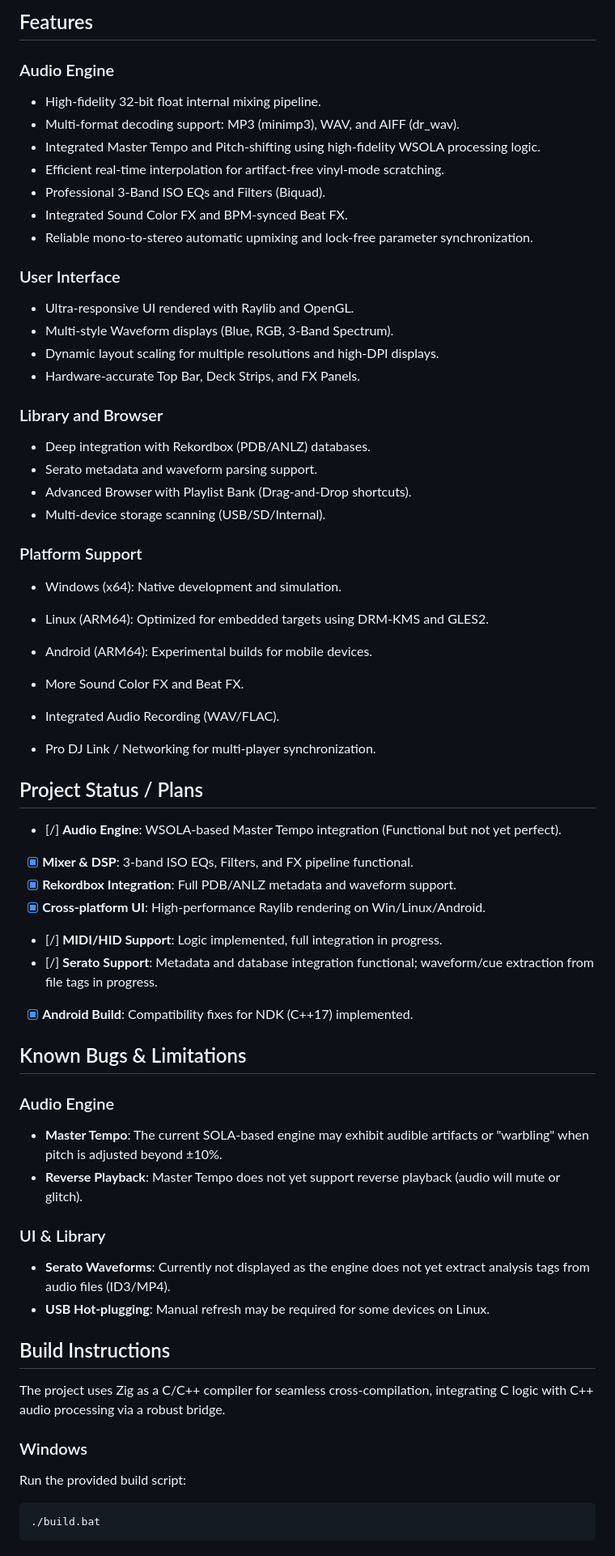
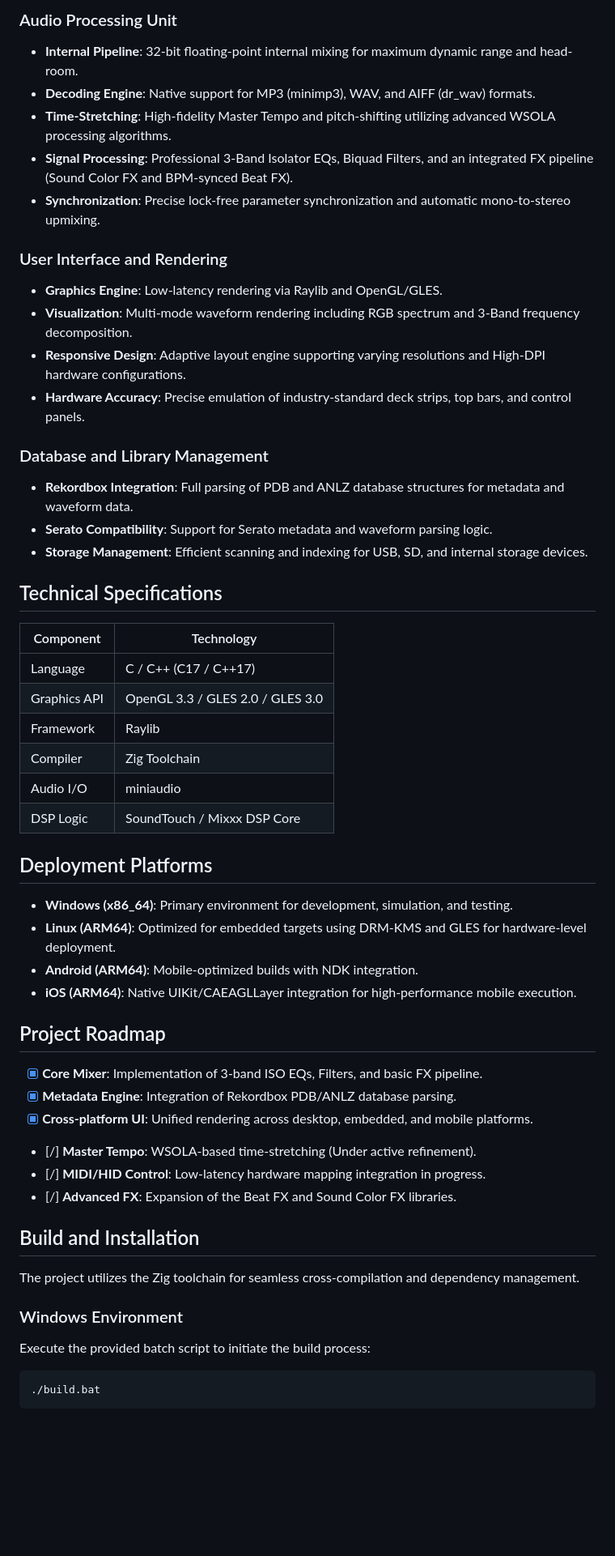
Before and after one commit to rayocta303/UNX-DJ-ENGINE, a Markdown page: README.md, the part around one of its changes. Shown at 81% size. Drawn GitHub-style; blank space fills up the shorter version.

Commit message:
docs: professionalize README.md structure and language

````diff
--- a/README.md
+++ b/README.md
@@ -6,62 +6,55 @@ UNX DJ ENGINE is an experimental DJ Media Player firmware subset, ported to C an
 
-## Features
+### Audio Processing Unit
+- **Internal Pipeline**: 32-bit floating-point internal mixing for maximum dynamic range and head-room.
+- **Decoding Engine**: Native support for MP3 (minimp3), WAV, and AIFF (dr_wav) formats.
+- **Time-Stretching**: High-fidelity Master Tempo and pitch-shifting utilizing advanced WSOLA processing algorithms.
+- **Signal Processing**: Professional 3-Band Isolator EQs, Biquad Filters, and an integrated FX pipeline (Sound Color FX and BPM-synced Beat FX).
+- **Synchronization**: Precise lock-free parameter synchronization and automatic mono-to-stereo upmixing.
 
-### Audio Engine
-- High-fidelity 32-bit float internal mixing pipeline.
-- Multi-format decoding support: MP3 (minimp3), WAV, and AIFF (dr_wav).
-- Integrated Master Tempo and Pitch-shifting using high-fidelity WSOLA processing logic.
-- Efficient real-time interpolation for artifact-free vinyl-mode scratching.
-- Professional 3-Band ISO EQs and Filters (Biquad).
-- Integrated Sound Color FX and BPM-synced Beat FX.
-- Reliable mono-to-stereo automatic upmixing and lock-free parameter synchronization.
+### User Interface and Rendering
+- **Graphics Engine**: Low-latency rendering via Raylib and OpenGL/GLES.
+- **Visualization**: Multi-mode waveform rendering including RGB spectrum and 3-Band frequency decomposition.
+- **Responsive Design**: Adaptive layout engine supporting varying resolutions and High-DPI hardware configurations.
+- **Hardware Accuracy**: Precise emulation of industry-standard deck strips, top bars, and control panels.
 
-### User Interface
-- Ultra-responsive UI rendered with Raylib and OpenGL.
-- Multi-style Waveform displays (Blue, RGB, 3-Band Spectrum).
-- Dynamic layout scaling for multiple resolutions and high-DPI displays.
-- Hardware-accurate Top Bar, Deck Strips, and FX Panels.
+### Database and Library Management
+- **Rekordbox Integration**: Full parsing of PDB and ANLZ database structures for metadata and waveform data.
+- **Serato Compatibility**: Support for Serato metadata and waveform parsing logic.
+- **Storage Management**: Efficient scanning and indexing for USB, SD, and internal storage devices.
 
-### Library and Browser
-- Deep integration with Rekordbox (PDB/ANLZ) databases.
-- Serato metadata and waveform parsing support.
-- Advanced Browser with Playlist Bank (Drag-and-Drop shortcuts).
-- Multi-device storage scanning (USB/SD/Internal).
+## Technical Specifications
 
-### Platform Support
-- Windows (x64): Native development and simulation.
-- Linux (ARM64): Optimized for embedded targets using DRM-KMS and GLES2.
-- Android (ARM64): Experimental builds for mobile devices.
+| Component | Technology |
+|-----------|------------|
+| Language | C / C++ (C17 / C++17) |
+| Graphics API | OpenGL 3.3 / GLES 2.0 / GLES 3.0 |
+| Framework | Raylib |
+| Compiler | Zig Toolchain |
+| Audio I/O | miniaudio |
+| DSP Logic | SoundTouch / Mixxx DSP Core |
 
-- More Sound Color FX and Beat FX.
-- Integrated Audio Recording (WAV/FLAC).
-- Pro DJ Link / Networking for multi-player synchronization.
+## Deployment Platforms
 
-## Project Status / Plans
+- **Windows (x86_64)**: Primary environment for development, simulation, and testing.
+- **Linux (ARM64)**: Optimized for embedded targets using DRM-KMS and GLES for hardware-level deployment.
+- **Android (ARM64)**: Mobile-optimized builds with NDK integration.
+- **iOS (ARM64)**: Native UIKit/CAEAGLLayer integration for high-performance mobile execution.
 
-- [/] **Audio Engine**: WSOLA-based Master Tempo integration (Functional but not yet perfect).
-- [x] **Mixer & DSP**: 3-band ISO EQs, Filters, and FX pipeline functional.
-- [x] **Rekordbox Integration**: Full PDB/ANLZ metadata and waveform support.
-- [x] **Cross-platform UI**: High-performance Raylib rendering on Win/Linux/Android.
-- [/] **MIDI/HID Support**: Logic implemented, full integration in progress.
-- [/] **Serato Support**: Metadata and database integration functional; waveform/cue extraction from file tags in progress.
-- [x] **Android Build**: Compatibility fixes for NDK (C++17) implemented.
+## Project Roadmap
 
-## Known Bugs & Limitations
+- [x] **Core Mixer**: Implementation of 3-band ISO EQs, Filters, and basic FX pipeline.
+- [x] **Metadata Engine**: Integration of Rekordbox PDB/ANLZ database parsing.
+- [x] **Cross-platform UI**: Unified rendering across desktop, embedded, and mobile platforms.
+- [/] **Master Tempo**: WSOLA-based time-stretching (Under active refinement).
+- [/] **MIDI/HID Control**: Low-latency hardware mapping integration in progress.
+- [/] **Advanced FX**: Expansion of the Beat FX and Sound Color FX libraries.
 
-### Audio Engine
-- **Master Tempo**: The current SOLA-based engine may exhibit audible artifacts or "warbling" when pitch is adjusted beyond ±10%.
-- **Reverse Playback**: Master Tempo does not yet support reverse playback (audio will mute or glitch).
+## Build and Installation
 
-### UI & Library
-- **Serato Waveforms**: Currently not displayed as the engine does not yet extract analysis tags from audio files (ID3/MP4).
-- **USB Hot-plugging**: Manual refresh may be required for some devices on Linux.
+The project utilizes the Zig toolchain for seamless cross-compilation and dependency management.
 
-## Build Instructions
-
-The project uses Zig as a C/C++ compiler for seamless cross-compilation, integrating C logic with C++ audio processing via a robust bridge.
-
-### Windows
-Run the provided build script:
+### Windows Environment
+Execute the provided batch script to initiate the build process:
 ```powershell
 ./build.bat
 ```
````
Also changed, not shown: other parts of README.md (+20 -27 lines).
